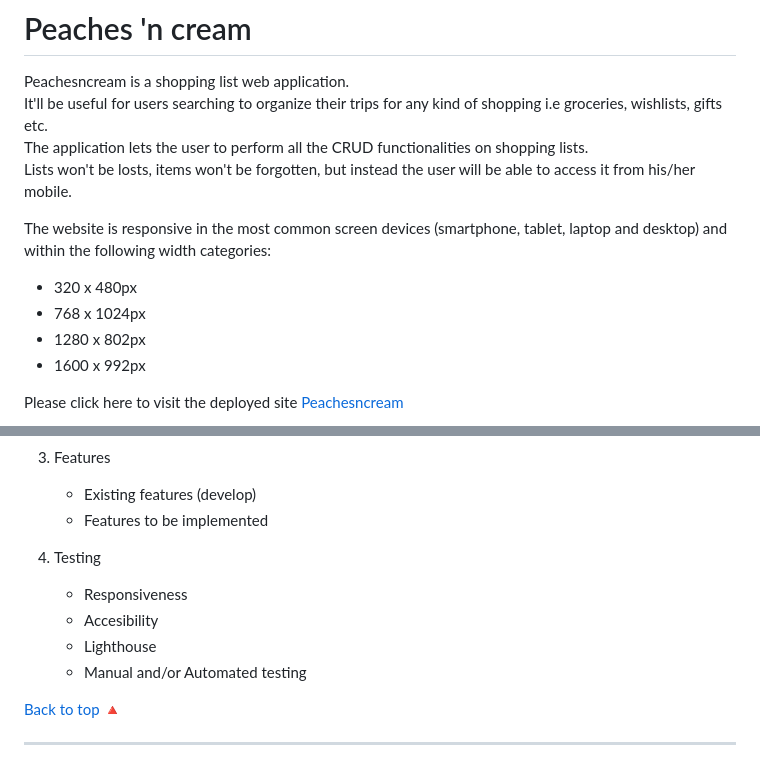
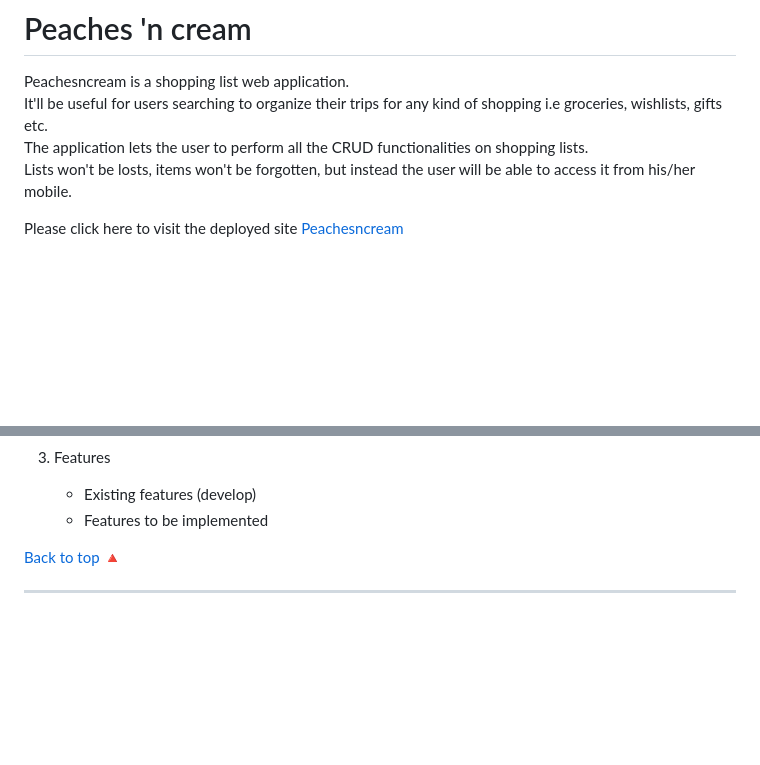
Before and after one commit to sbojorge/peachesncream, a Markdown page: README.md, 2 parts joined by grey strips. Rendered like a GitHub page; blank space fills up the shorter version.

Commit message:
Removed unnecessary text

```diff
--- a/README.md
+++ b/README.md
@@ -8,13 +8,6 @@ The application lets the user to perform all the CRUD functionalities on shoppin
 Lists won't be losts, items won't be forgotten, but instead the user will be able to access it from his/her mobile.
 <br>
 
-The website is responsive in the most common screen devices (smartphone, tablet, laptop and desktop) and within the following width categories:
-
-* 320 x 480px
-* 768 x 1024px
-* 1280 x 802px
-* 1600 x 992px
-
 Please click here to visit the deployed site [Peachesncream](https://newpeachesncream.herokuapp.com/)
 
 ![Responsiveness](/static/images/design/picture_3.png)
@@ -30,15 +20,7 @@ Contents (delete after complete documentation)
 4. Features
     - Existing features (develop)
     - Features to be implemented
-5. Testing
 
-
-
-
-    - Responsiveness
-    - Accesibility
-    - Lighthouse
-    - Manual and/or Automated testing
 
 
 [Back to top 🔺](#peachesncream)
```
Also changed, not shown: other parts of README.md (+1 -4 lines).
